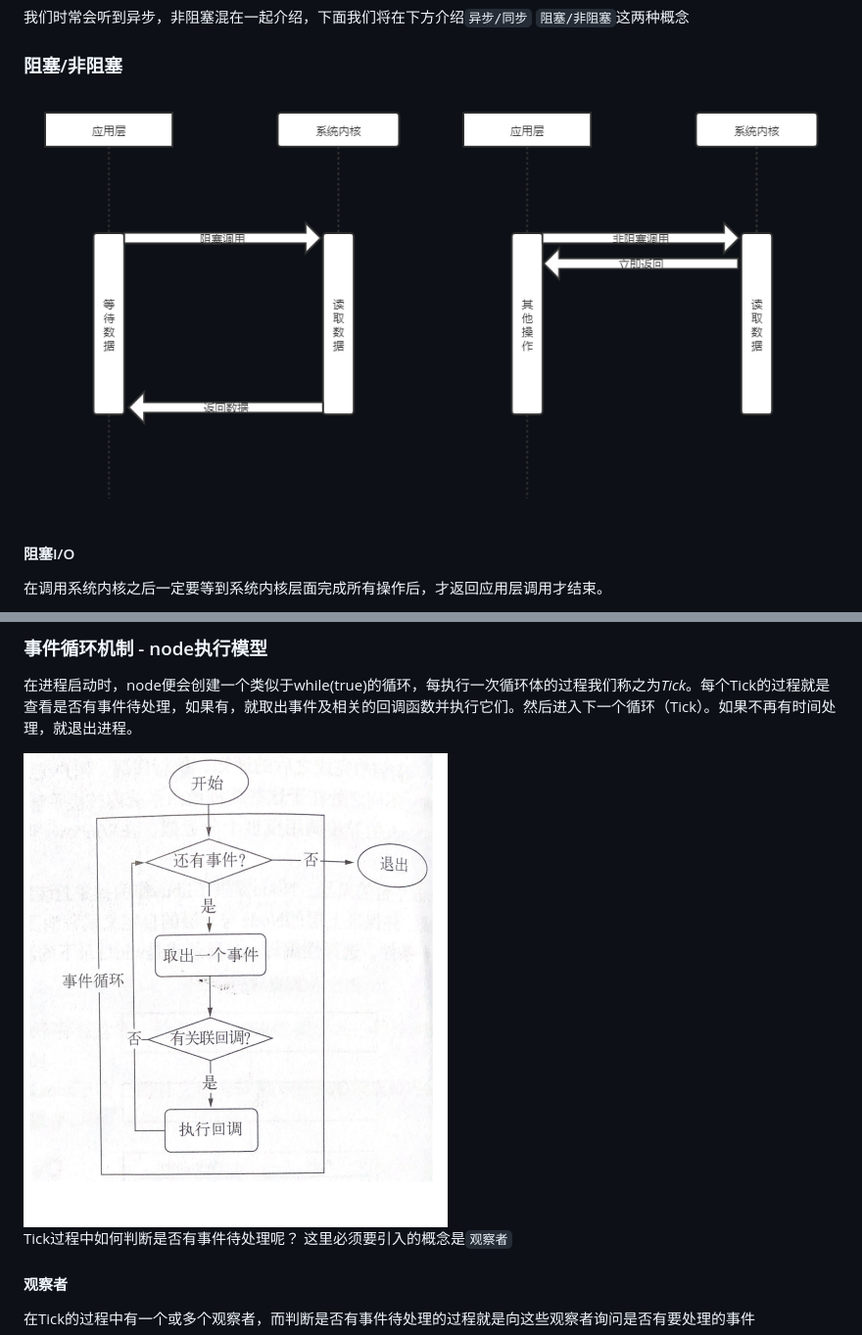
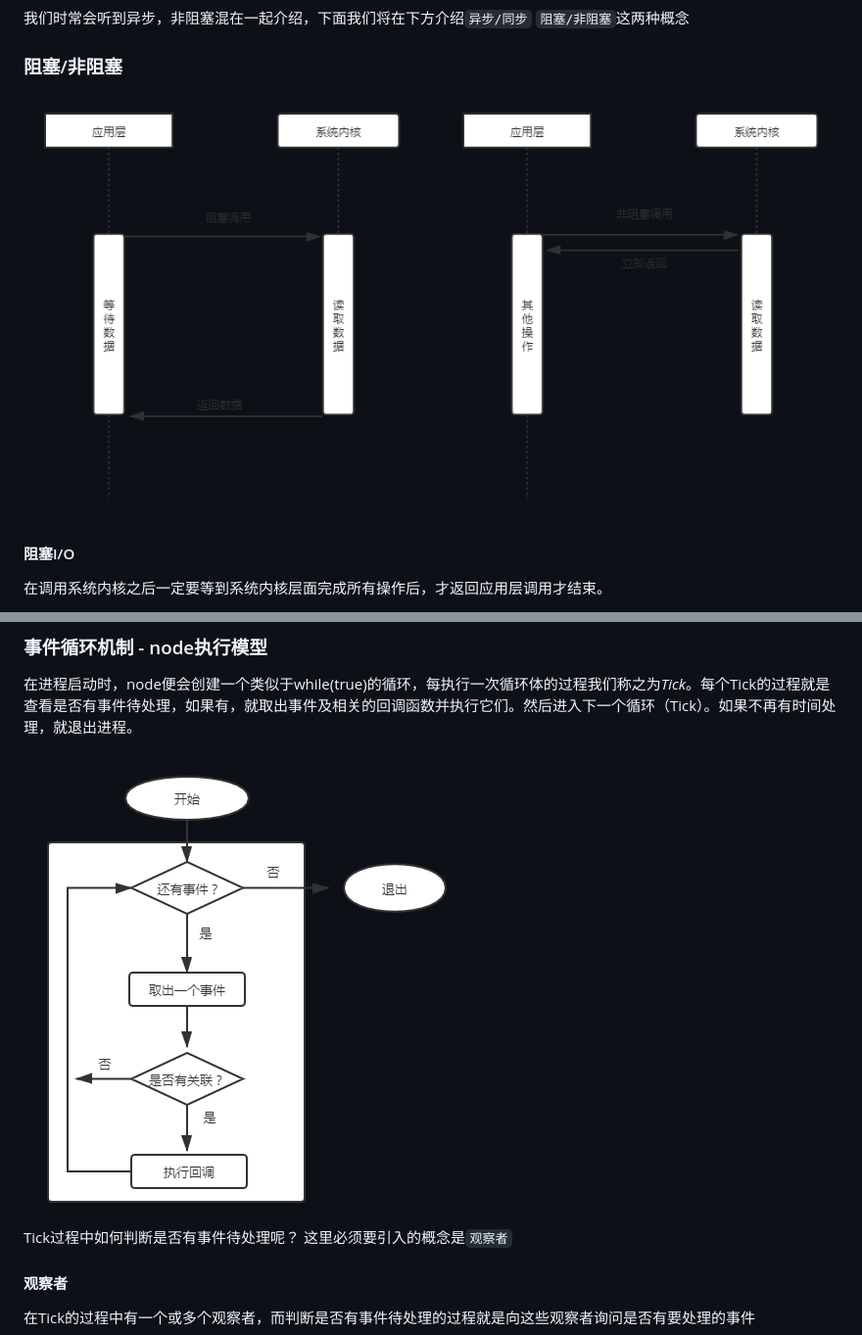
Before and after one commit to JianpanBucuo/node_package, a Markdown page: node-基本概念/README.md, 2 parts joined by grey strips. Shown: that part at 98% size. GitHub-like rendering; pictures changed too: node-基本概念/async-sync.png, node-基本概念/event_circle.png.

```diff
--- a/node-基本概念/README.md
+++ b/node-基本概念/README.md
@@ -64,7 +64,7 @@ I/O操作实际上是交给libuv来做的，而libuv提供了完整的线程池
 
 在进程启动时，node便会创建一个类似于while(true)的循环，每执行一次循环体的过程我们称之为*Tick*。每个Tick的过程就是查看是否有事件待处理，如果有，就取出事件及相关的回调函数并执行它们。然后进入下一个循环（Tick）。如果不再有时间处理，就退出进程。
 
-<img src="https://github.com/JianpanBucuo/node_package/blob/master/node-基本概念/event_circle.png" width="433" height="484"/>
+<img src="https://github.com/JianpanBucuo/node_package/blob/master/node-基本概念/event_circle.png" width="456" height="484"/>
 
 Tick过程中如何判断是否有事件待处理呢？ 这里必须要引入的概念是`观察者`
 
```
Also changed, not shown: other parts of node-基本概念/README.md (+0 -7 lines).
